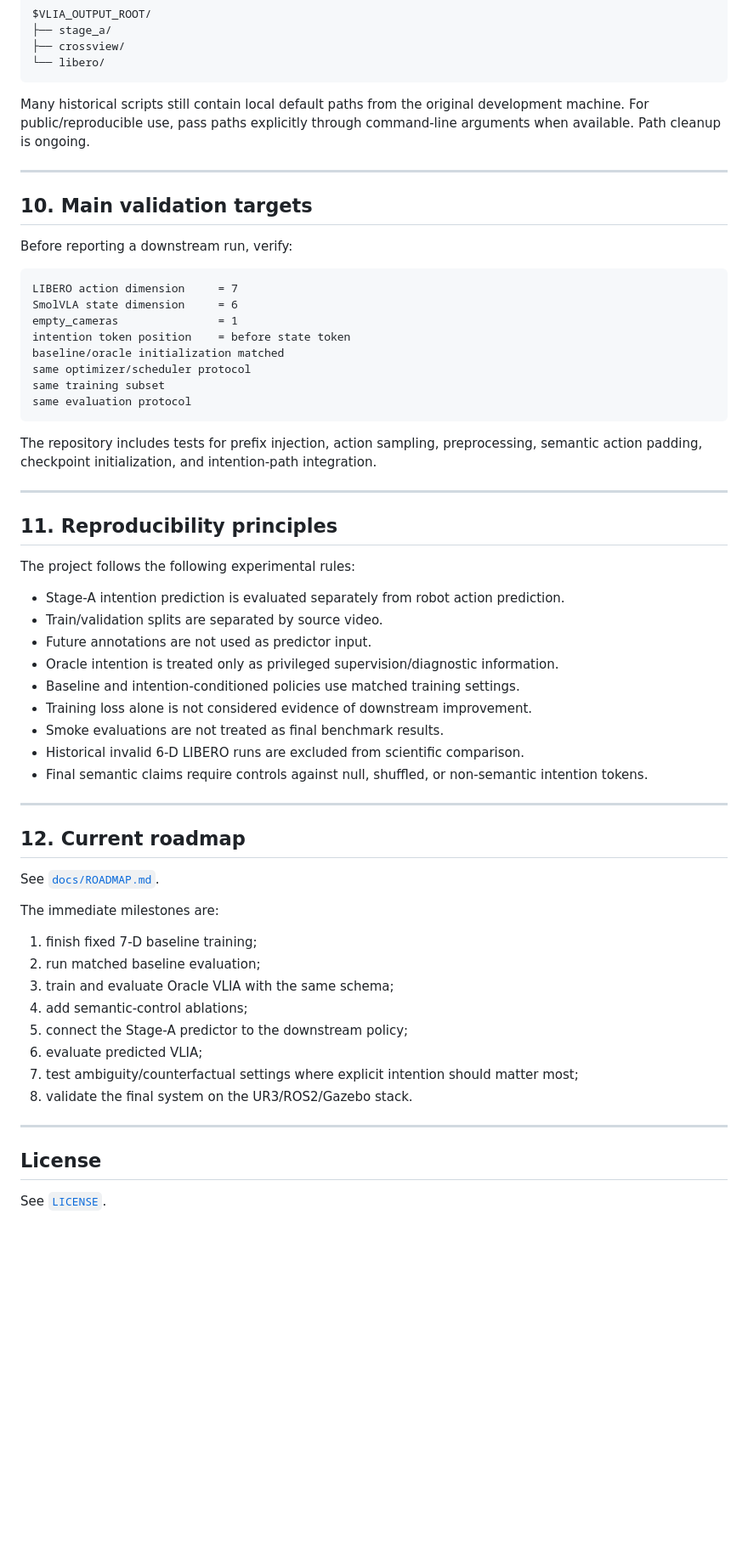
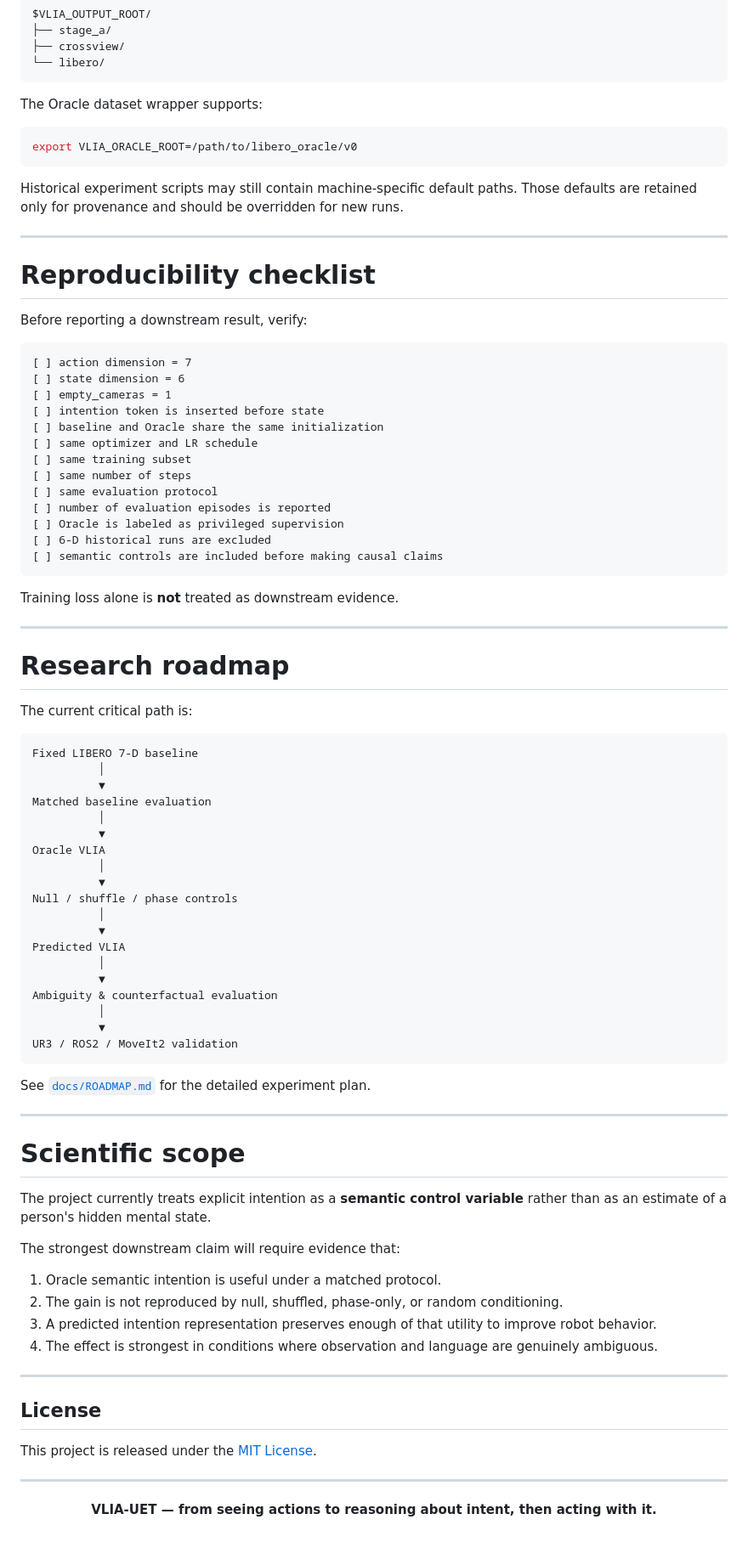
Before and after one commit to sgdfgnhmjnfd/vlia-uet, a Markdown page: README.md, the part around one of its changes. Shown at 85% size. Drawn GitHub-style; blank space fills up the shorter version.

Commit message:
docs: redesign README and fix setup instructions

````diff
--- a/README.md
+++ b/README.md
@@ -368,62 +422,91 @@ $VLIA_OUTPUT_ROOT/
 └── libero/
 ```
 
-Many historical scripts still contain local default paths from the original development machine. For public/reproducible use, pass paths explicitly through command-line arguments when available. Path cleanup is ongoing.
+The Oracle dataset wrapper supports:
+
+```bash
+export VLIA_ORACLE_ROOT=/path/to/libero_oracle/v0
+```
+
+Historical experiment scripts may still contain machine-specific default paths. Those defaults are retained only for provenance and should be overridden for new runs.
 
 ---
 
-## 10. Main validation targets
+# Reproducibility checklist
 
-Before reporting a downstream run, verify:
+Before reporting a downstream result, verify:
 
 ```text
-LIBERO action dimension     = 7
-SmolVLA state dimension     = 6
-empty_cameras               = 1
-intention token position    = before state token
-baseline/oracle initialization matched
-same optimizer/scheduler protocol
-same training subset
-same evaluation protocol
+[ ] action dimension = 7
+[ ] state dimension = 6
+[ ] empty_cameras = 1
+[ ] intention token is inserted before state
+[ ] baseline and Oracle share the same initialization
+[ ] same optimizer and LR schedule
+[ ] same training subset
+[ ] same number of steps
+[ ] same evaluation protocol
+[ ] number of evaluation episodes is reported
+[ ] Oracle is labeled as privileged supervision
+[ ] 6-D historical runs are excluded
+[ ] semantic controls are included before making causal claims
 ```
 
-The repository includes tests for prefix injection, action sampling, preprocessing, semantic action padding, checkpoint initialization, and intention-path integration.
+Training loss alone is **not** treated as downstream evidence.
 
 ---
 
-## 11. Reproducibility principles
+# Research roadmap
 
-The project follows the following experimental rules:
+The current critical path is:
 
-- Stage-A intention prediction is evaluated separately from robot action prediction.
-- Train/validation splits are separated by source video.
-- Future annotations are not used as predictor input.
-- Oracle intention is treated only as privileged supervision/diagnostic information.
-- Baseline and intention-conditioned policies use matched training settings.
-- Training loss alone is not considered evidence of downstream improvement.
-- Smoke evaluations are not treated as final benchmark results.
-- Historical invalid 6-D LIBERO runs are excluded from scientific comparison.
-- Final semantic claims require controls against null, shuffled, or non-semantic intention tokens.
+```text
+Fixed LIBERO 7-D baseline
+          │
+          ▼
+Matched baseline evaluation
+          │
+          ▼
+Oracle VLIA
+          │
+          ▼
+Null / shuffle / phase controls
+          │
+          ▼
+Predicted VLIA
+          │
+          ▼
+Ambiguity & counterfactual evaluation
+          │
+          ▼
+UR3 / ROS2 / MoveIt2 validation
+```
+
+See [`docs/ROADMAP.md`](docs/ROADMAP.md) for the detailed experiment plan.
 
 ---
 
-## 12. Current roadmap
+# Scientific scope
 
-See [`docs/ROADMAP.md`](docs/ROADMAP.md).
+The project currently treats explicit intention as a **semantic control variable** rather than as an estimate of a person's hidden mental state.
 
-The immediate milestones are:
+The strongest downstream claim will require evidence that:
 
-1. finish fixed 7-D baseline training;
-2. run matched baseline evaluation;
-3. train and evaluate Oracle VLIA with the same schema;
-4. add semantic-control ablations;
-5. connect the Stage-A predictor to the downstream policy;
-6. evaluate predicted VLIA;
-7. test ambiguity/counterfactual settings where explicit intention should matter most;
-8. validate the final system on the UR3/ROS2/Gazebo stack.
+1. Oracle semantic intention is useful under a matched protocol.
+2. The gain is not reproduced by null, shuffled, phase-only, or random conditioning.
+3. A predicted intention representation preserves enough of that utility to improve robot behavior.
+4. The effect is strongest in conditions where observation and language are genuinely ambiguous.
 
 ---
 
 ## License
 
-See [`LICENSE`](LICENSE).
+This project is released under the [MIT License](LICENSE).
+
+---
+
+<div align="center">
+
+**VLIA-UET — from seeing actions to reasoning about intent, then acting with it.**
+
+</div>
````
Also changed, not shown: other parts of README.md (+250 -196 lines).
